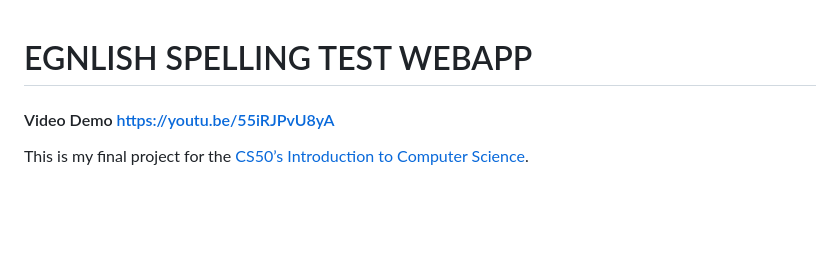
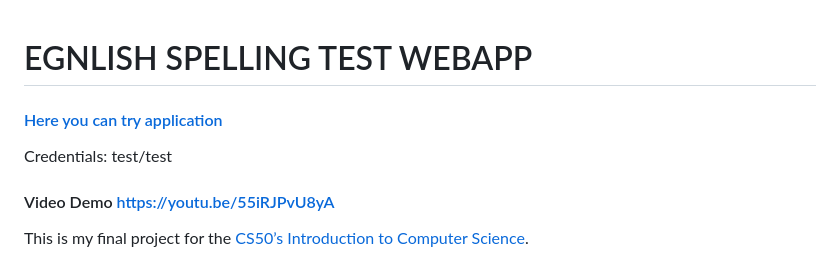
Before and after one commit to serbrio/english-spelling-test-webapp, a Markdown page: README.md, the part around the change. Drawn GitHub-style; blank space fills up the shorter version.

Commit message:
add link to deployed app on render.com into README.md

```diff
--- a/README.md
+++ b/README.md
@@ -1,4 +1,7 @@
 # EGNLISH SPELLING TEST WEBAPP
+
+#### [Here you can try application](https://english-spelling-test-webapp.onrender.com/)
+Credentials: test/test
 
 #### Video Demo https://youtu.be/55iRJPvU8yA
 This is my final project for the [CS50’s Introduction to Computer Science](https://cs50.harvard.edu/x/2024/).
```
